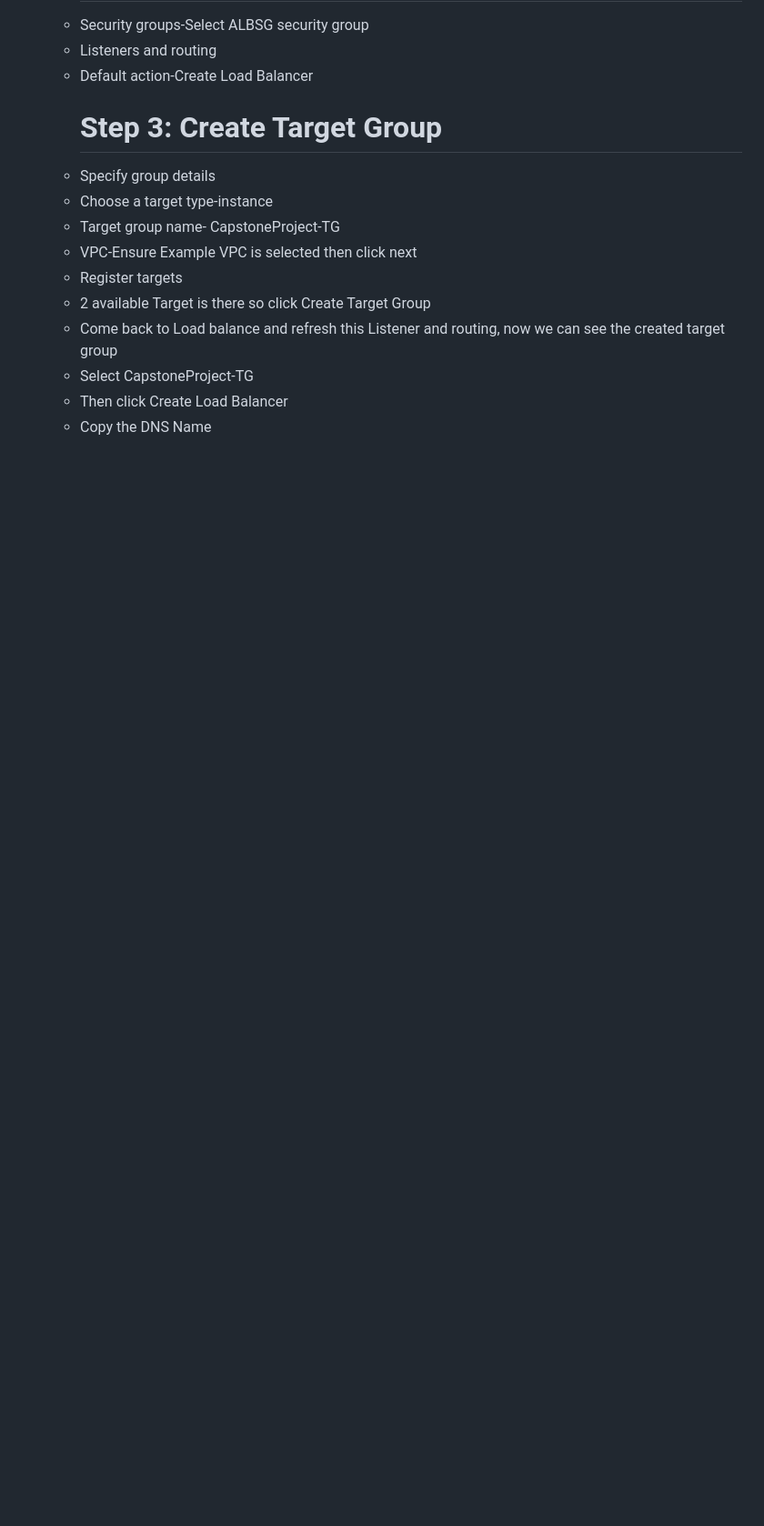
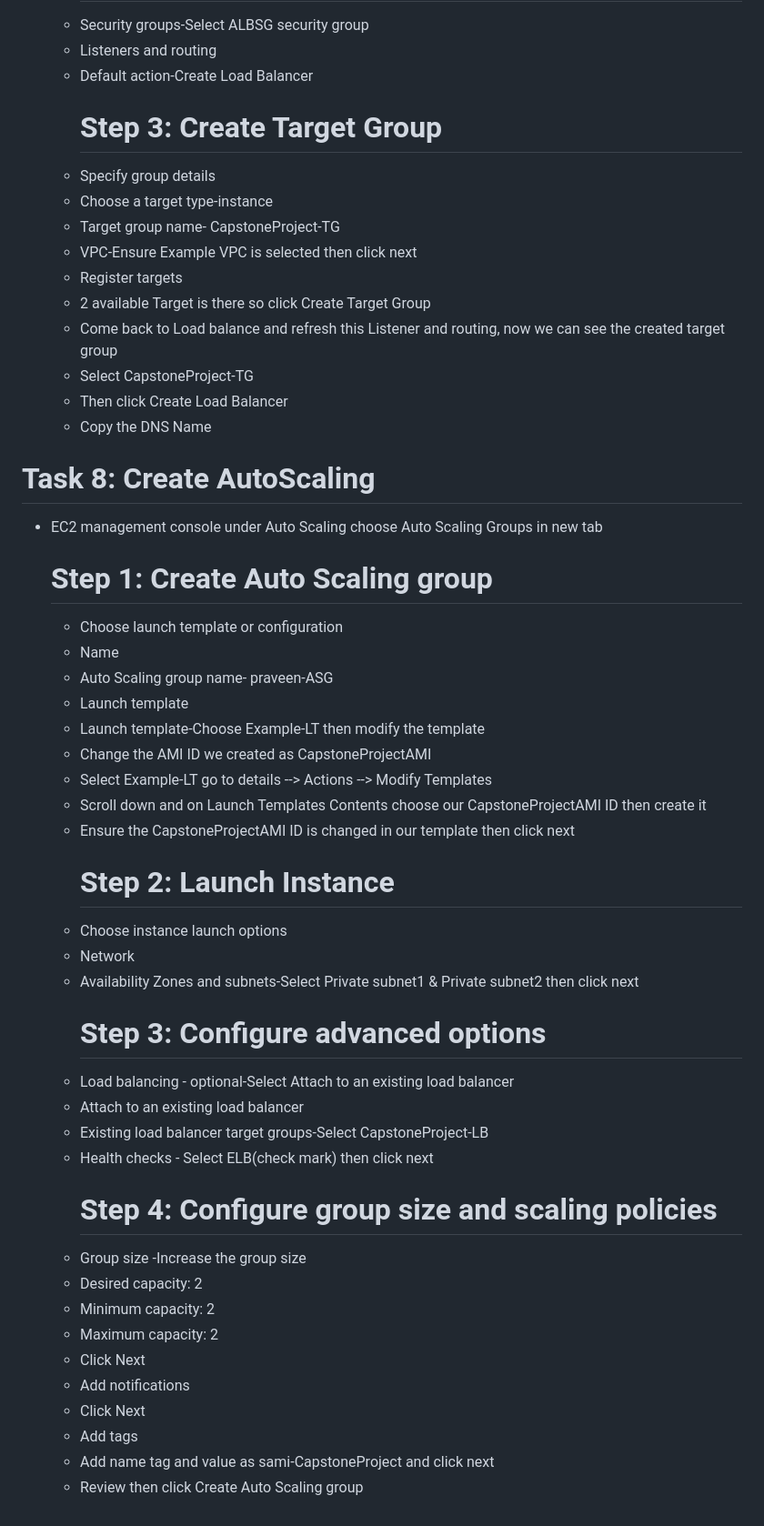
Before and after one commit to moussa-sanou/Capstone-Project, a Markdown page: README.md, the part around the change. Shown: that part at 91% size. Drawn GitHub-style; blank space fills up the shorter version.

```diff
--- a/README.md
+++ b/README.md
@@ -138,3 +138,35 @@ I applied the architectural design principles in this project to:
   - Select CapstoneProject-TG
   - Then click Create Load Balancer
   - Copy the DNS Name
+# Task 8: Create AutoScaling
+- EC2 management console under Auto Scaling choose Auto Scaling Groups in new tab
+    # Step 1: Create Auto Scaling group
+  - Choose launch template or configuration
+  - Name
+  - Auto Scaling group name- praveen-ASG
+  - Launch template
+  - Launch template-Choose Example-LT then modify the template
+  - Change the AMI ID we created as CapstoneProjectAMI
+  - Select Example-LT go to details   -->  Actions  -->  Modify Templates
+  - Scroll down and on Launch Templates Contents choose our CapstoneProjectAMI ID then create it
+  - Ensure the CapstoneProjectAMI ID is changed in our template then click next
+    # Step 2: Launch Instance
+  - Choose instance launch options
+  - Network
+  - Availability Zones and subnets-Select Private subnet1 & Private subnet2 then click next
+    # Step 3: Configure advanced options
+  - Load balancing - optional-Select Attach to an existing load balancer
+  - Attach to an existing load balancer
+  - Existing load balancer target groups-Select CapstoneProject-LB
+  - Health checks - Select ELB(check mark) then click next
+    # Step 4: Configure group size and scaling policies
+  - Group size -Increase the group size
+  - Desired capacity: 2
+  - Minimum capacity: 2
+  - Maximum capacity: 2
+  - Click Next
+  - Add notifications
+  - Click Next
+  - Add tags
+  - Add name tag and value as sami-CapstoneProject and click next
+  - Review  then click Create Auto Scaling group
```
